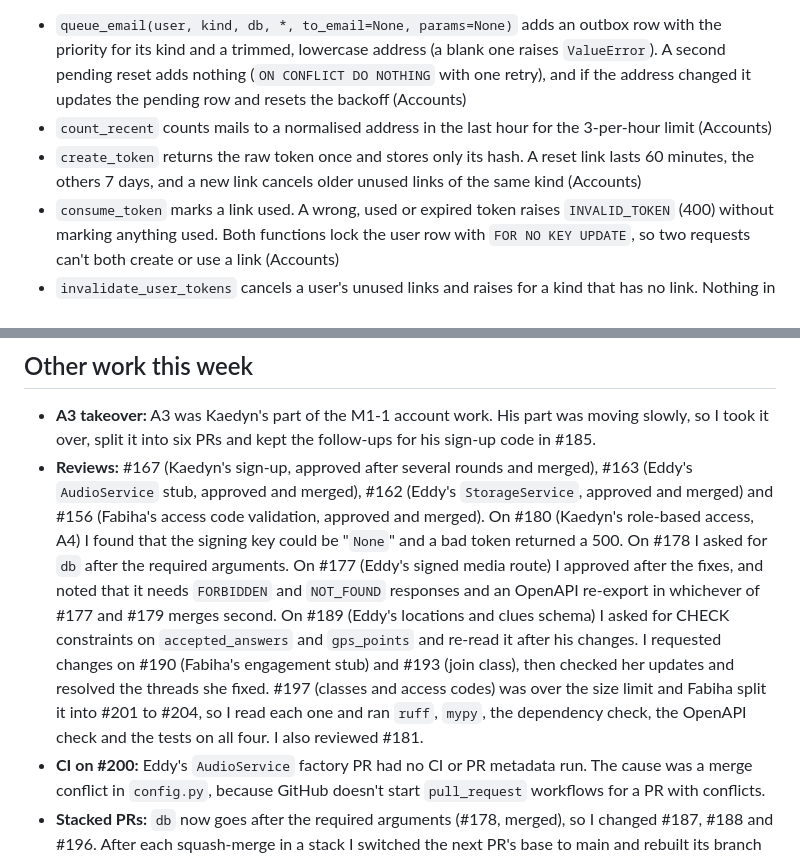
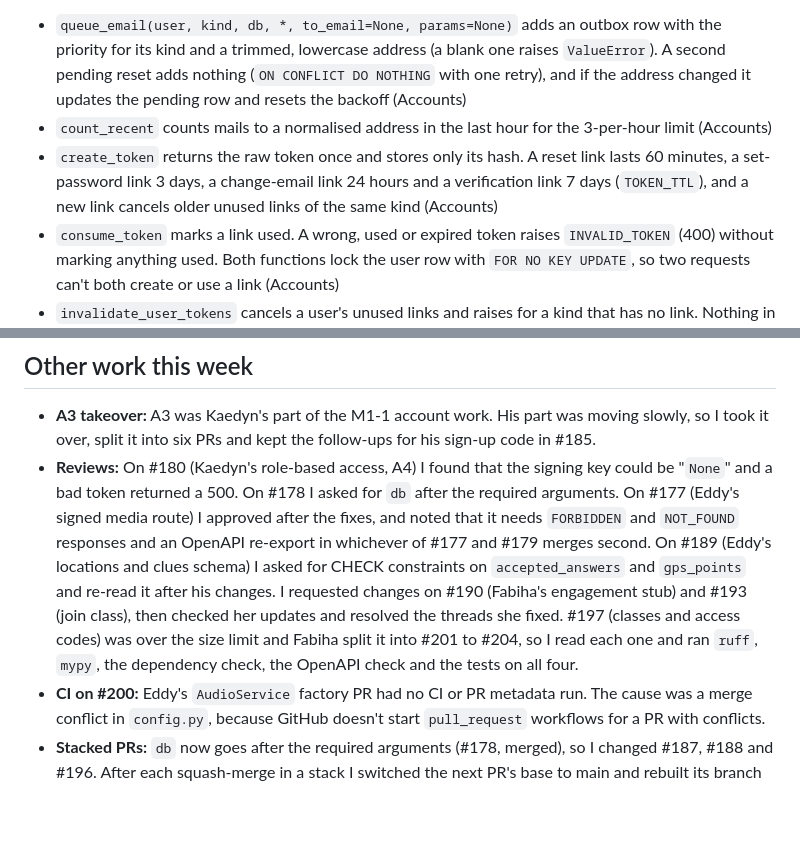
Before and after one commit to COSC-499-W2026/capstone-project-team-12, a Markdown page: logs/MiaKuang/week-6.md, 2 parts joined by grey strips. GitHub-like rendering; blank space fills up the shorter version.

Commit message:
docs: fix link lifetimes and review list in week 6 log

```diff
--- a/logs/MiaKuang/week-6.md
+++ b/logs/MiaKuang/week-6.md
@@ -52,7 +52,7 @@ No workaround, the tables follow the spec and later PRs change them only through
 
 - `queue_email(user, kind, db, *, to_email=None, params=None)` adds an outbox row with the priority for its kind and a trimmed, lowercase address (a blank one raises `ValueError`). A second pending reset adds nothing (`ON CONFLICT DO NOTHING` with one retry), and if the address changed it updates the pending row and resets the backoff (Accounts)
 - `count_recent` counts mails to a normalised address in the last hour for the 3-per-hour limit (Accounts)
-- `create_token` returns the raw token once and stores only its hash. A reset link lasts 60 minutes, the others 7 days, and a new link cancels older unused links of the same kind (Accounts)
+- `create_token` returns the raw token once and stores only its hash. A reset link lasts 60 minutes, a set-password link 3 days, a change-email link 24 hours and a verification link 7 days (`TOKEN_TTL`), and a new link cancels older unused links of the same kind (Accounts)
 - `consume_token` marks a link used. A wrong, used or expired token raises `INVALID_TOKEN` (400) without marking anything used. Both functions lock the user row with `FOR NO KEY UPDATE`, so two requests can't both create or use a link (Accounts)
 - `invalidate_user_tokens` cancels a user's unused links and raises for a kind that has no link. Nothing in the service commits, because the caller owns the transaction (all callers)
 
@@ -251,7 +251,7 @@ No workaround, the check reuses the `--check` that CI already runs, the same way
 ## Other work this week
 
 - **A3 takeover:** A3 was Kaedyn's part of the M1-1 account work. His part was moving slowly, so I took it over, split it into six PRs and kept the follow-ups for his sign-up code in #185.
-- **Reviews:** #167 (Kaedyn's sign-up, approved after several rounds and merged), #163 (Eddy's `AudioService` stub, approved and merged), #162 (Eddy's `StorageService`, approved and merged) and #156 (Fabiha's access code validation, approved and merged). On #180 (Kaedyn's role-based access, A4) I found that the signing key could be "`None`" and a bad token returned a 500. On #178 I asked for `db` after the required arguments. On #177 (Eddy's signed media route) I approved after the fixes, and noted that it needs `FORBIDDEN` and `NOT_FOUND` responses and an OpenAPI re-export in whichever of #177 and #179 merges second. On #189 (Eddy's locations and clues schema) I asked for CHECK constraints on `accepted_answers` and `gps_points` and re-read it after his changes. I requested changes on #190 (Fabiha's engagement stub) and #193 (join class), then checked her updates and resolved the threads she fixed. #197 (classes and access codes) was over the size limit and Fabiha split it into #201 to #204, so I read each one and ran `ruff`, `mypy`, the dependency check, the OpenAPI check and the tests on all four. I also reviewed #181.
+- **Reviews:** On #180 (Kaedyn's role-based access, A4) I found that the signing key could be "`None`" and a bad token returned a 500. On #178 I asked for `db` after the required arguments. On #177 (Eddy's signed media route) I approved after the fixes, and noted that it needs `FORBIDDEN` and `NOT_FOUND` responses and an OpenAPI re-export in whichever of #177 and #179 merges second. On #189 (Eddy's locations and clues schema) I asked for CHECK constraints on `accepted_answers` and `gps_points` and re-read it after his changes. I requested changes on #190 (Fabiha's engagement stub) and #193 (join class), then checked her updates and resolved the threads she fixed. #197 (classes and access codes) was over the size limit and Fabiha split it into #201 to #204, so I read each one and ran `ruff`, `mypy`, the dependency check, the OpenAPI check and the tests on all four.
 - **CI on #200:** Eddy's `AudioService` factory PR had no CI or PR metadata run. The cause was a merge conflict in `config.py`, because GitHub doesn't start `pull_request` workflows for a PR with conflicts.
 - **Stacked PRs:** `db` now goes after the required arguments (#178, merged), so I changed #187, #188 and #196. After each squash-merge in a stack I switched the next PR's base to main and rebuilt its branch with only its own commits (#186, #194, #188 and #196), and re-ran every check on the result.
 - **Spec and API conventions:** the spec now says reset links only go to verified addresses and shows the rate limit as current versus final behaviour. `docs/api-conventions.md` has the 202 row (in #185).
```
